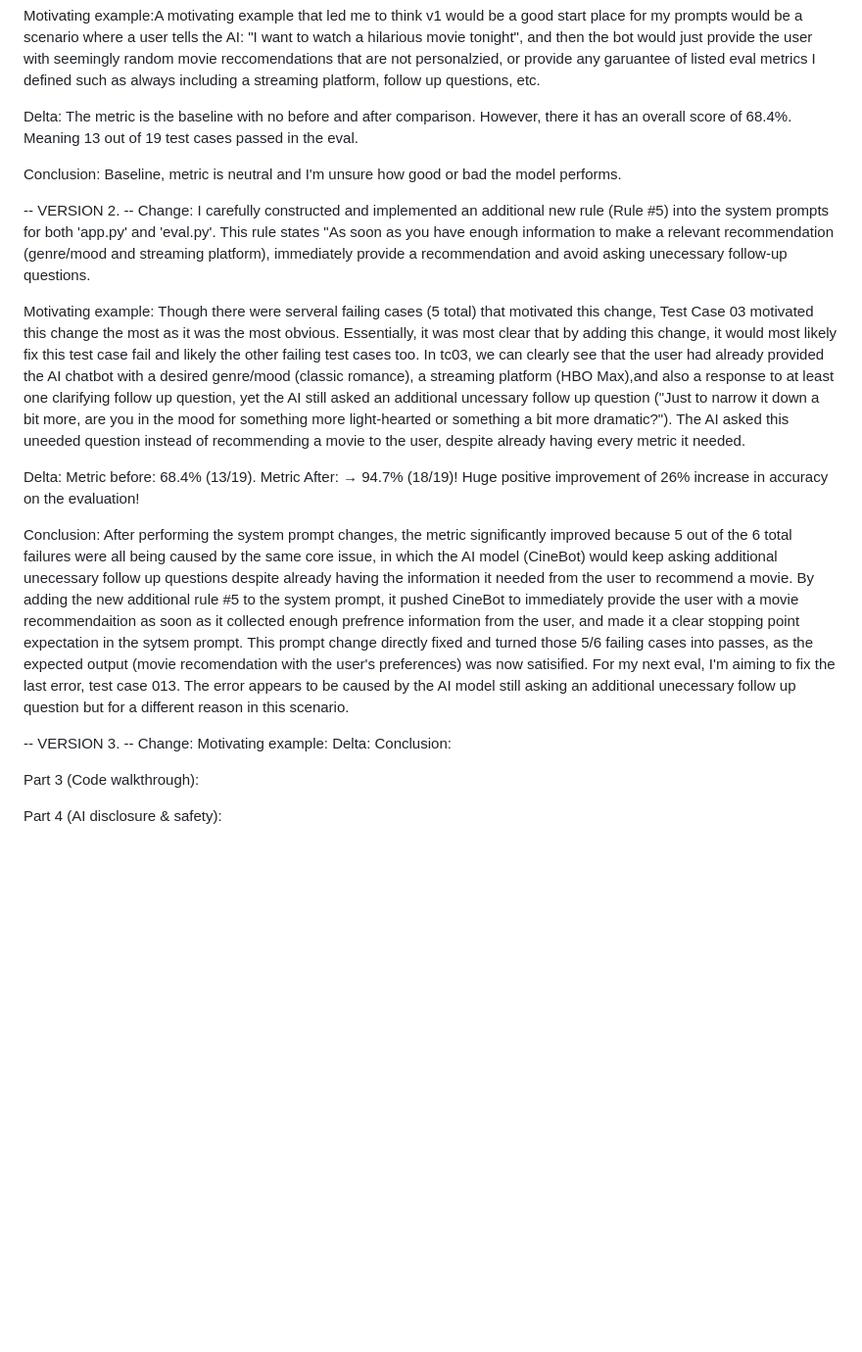
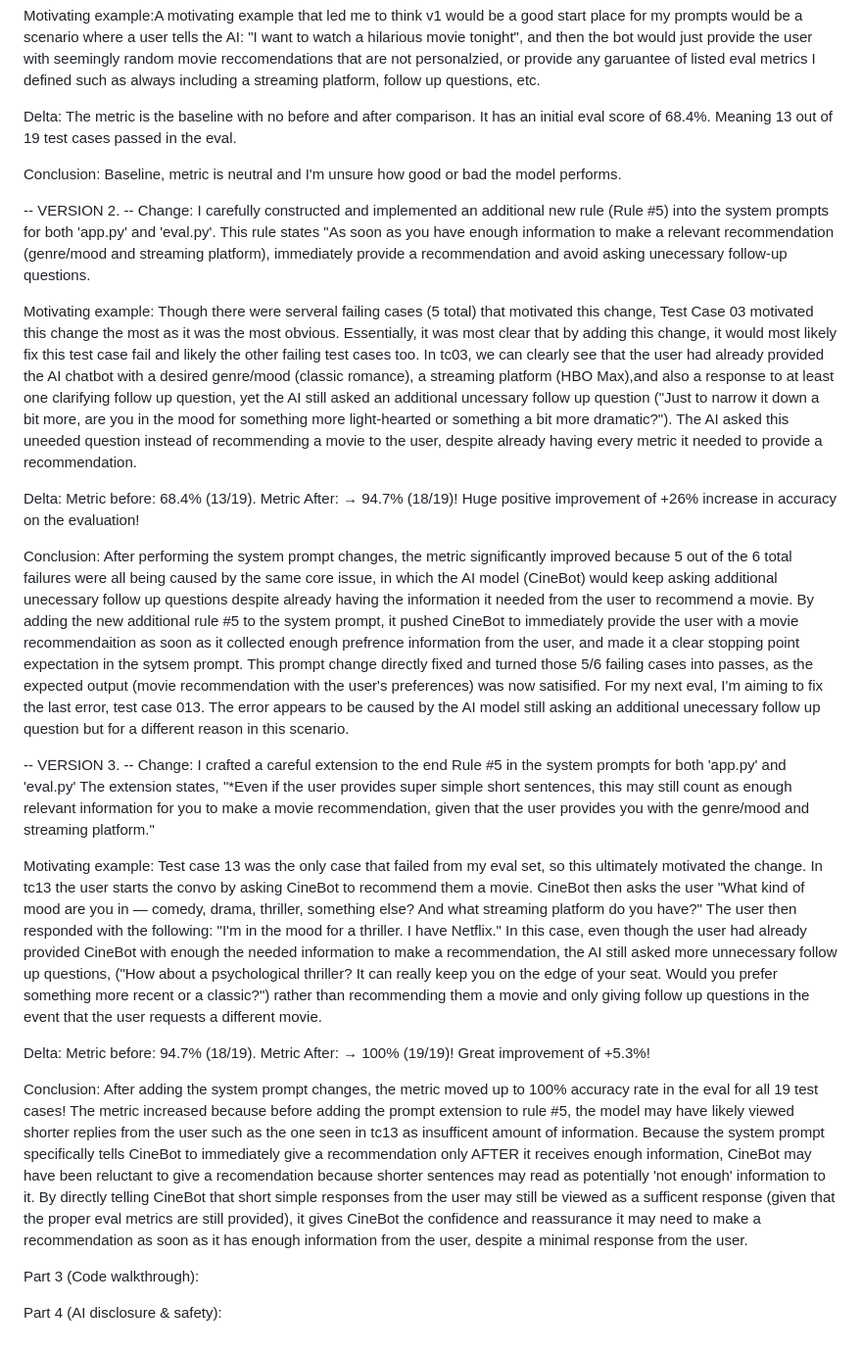
Before and after one commit to ziongolem2/CPSC254FinalProject, a Markdown page: REPORT.md, the part around the change. Shown at 98% size. GitHub-like rendering; blank space fills up the shorter version.

```diff
--- a/REPORT.md
+++ b/REPORT.md
@@ -9,7 +9,7 @@ Change: Thinking of this as going from 0 to 1, I implemented my main system prom
 
 Motivating example:A motivating example that led me to think v1 would be a good start place for my prompts would be a scenario where a user tells the AI: "I want to watch a hilarious movie tonight", and then the bot would just provide the user with seemingly random movie reccomendations that are not personalzied, or provide any garuantee of listed eval metrics I defined such as always including a streaming platform, follow up questions, etc.
 
-Delta: The metric is the baseline with no before and after comparison. However, there it has an overall score of 68.4%. Meaning 13 out of 19 test cases passed in the eval.
+Delta: The metric is the baseline with no before and after comparison. It has an initial eval score of 68.4%. Meaning 13 out of 19 test cases passed in the eval.
 
 Conclusion: Baseline, metric is neutral and I'm unsure how good or bad the model performs.
 
@@ -17,19 +17,21 @@ Conclusion: Baseline, metric is neutral and I'm unsure how good or bad the model
 -- VERSION 2. --
 Change: I carefully constructed and implemented an additional new rule (Rule #5) into the system prompts for both 'app.py' and 'eval.py'. This rule states "As soon as you have enough information to make a relevant recommendation (genre/mood and streaming platform), immediately provide a recommendation and avoid asking unecessary follow-up questions.
 
-Motivating example: Though there were serveral failing cases (5 total) that motivated this change, Test Case 03 motivated this change the most as it was the most obvious. Essentially, it was most clear that by adding this change, it would most likely fix this test case fail and likely the other failing test cases too. In tc03, we can clearly see that the user had already provided the AI chatbot with a desired genre/mood (classic romance), a streaming platform (HBO Max),and also a response to at least one clarifying follow up question,  yet the AI still asked an additional uncessary follow up question ("Just to narrow it down a bit more, are you in the mood for something more light-hearted or something a bit more dramatic?"). The AI asked this uneeded question instead of recommending a movie to the user, despite already having every metric it needed.
+Motivating example: Though there were serveral failing cases (5 total) that motivated this change, Test Case 03 motivated this change the most as it was the most obvious. Essentially, it was most clear that by adding this change, it would most likely fix this test case fail and likely the other failing test cases too. In tc03, we can clearly see that the user had already provided the AI chatbot with a desired genre/mood (classic romance), a streaming platform (HBO Max),and also a response to at least one clarifying follow up question,  yet the AI still asked an additional uncessary follow up question ("Just to narrow it down a bit more, are you in the mood for something more light-hearted or something a bit more dramatic?"). The AI asked this uneeded question instead of recommending a movie to the user, despite already having every metric it needed to provide a recommendation.
 
-Delta: Metric before: 68.4% (13/19). Metric After: → 94.7% (18/19)! Huge positive improvement of 26% increase in accuracy on the evaluation!
+Delta: Metric before: 68.4% (13/19). Metric After: → 94.7% (18/19)! Huge positive improvement of +26% increase in accuracy on the evaluation!
 
-Conclusion: After performing the system prompt changes, the metric significantly improved because 5 out of the 6 total failures were all being caused by the same core issue, in which the AI model (CineBot) would keep asking additional unecessary follow up questions despite already having the information it needed from the user to recommend a movie. By adding the new additional rule #5 to the system prompt, it pushed CineBot to immediately provide the user with a movie recommendaition as soon as it collected enough prefrence information from the user, and made it a clear stopping point expectation in the sytsem prompt. This prompt change directly fixed and turned those 5/6 failing cases into passes, as the expected output (movie recomendation with the user's preferences) was now satisified. For my next eval, I'm aiming to fix the last error, test case 013. The error appears to be caused by the AI model still asking an additional unecessary follow up question but for a different reason in this scenario.
+Conclusion: After performing the system prompt changes, the metric significantly improved because 5 out of the 6 total failures were all being caused by the same core issue, in which the AI model (CineBot) would keep asking additional unecessary follow up questions despite already having the information it needed from the user to recommend a movie. By adding the new additional rule #5 to the system prompt, it pushed CineBot to immediately provide the user with a movie recommendaition as soon as it collected enough prefrence information from the user, and made it a clear stopping point expectation in the sytsem prompt. This prompt change directly fixed and turned those 5/6 failing cases into passes, as the expected output (movie recommendation with the user's preferences) was now satisified. For my next eval, I'm aiming to fix the last error, test case 013. The error appears to be caused by the AI model still asking an additional unecessary follow up question but for a different reason in this scenario.
 
 
 -- VERSION 3. --
-Change:
-Motivating example:
-Delta:
-Conclusion:
+Change: I crafted a careful extension to the end Rule #5 in the system prompts for both 'app.py' and 'eval.py' The extension states, "*Even if the user provides super simple short sentences, this may still count as enough relevant information for you to make a movie recommendation, given that the user provides you with the genre/mood and streaming platform."
 
+Motivating example: Test case 13 was the only case that failed from my eval set, so this ultimately motivated the change. In tc13 the user starts the convo by asking CineBot to recommend them a movie.  CineBot then asks the user "What kind of mood are you in — comedy, drama, thriller, something else? And what streaming platform do you have?" The user then responded with the following: "I'm in the mood for a thriller. I have Netflix." In this case, even though the user had already provided CineBot with enough the needed information to make a recommendation, the AI still asked more unnecessary follow up questions, ("How about a psychological thriller? It can really keep you on the edge of your seat. Would you prefer something more recent or a classic?") rather than recommending them a movie and only giving follow up questions in the event that the user requests a different movie.
+
+Delta: Metric before: 94.7% (18/19). Metric After: → 100% (19/19)! Great improvement of +5.3%!
+
+Conclusion: After adding the system prompt changes, the metric moved up to 100% accuracy rate in the eval for all 19 test cases! The metric increased because before adding the prompt extension to rule #5, the model may have likely viewed shorter replies from the user such as the one seen in tc13 as insufficent amount of information. Because the system prompt specifically tells CineBot to immediately give a recommendation only AFTER it receives enough information, CineBot may have been reluctant to give a recomendation because shorter sentences may read as potentially 'not enough' information to it. By directly telling CineBot that short simple responses from the user may still be viewed as a sufficent response (given that the proper eval metrics are still provided), it gives CineBot the confidence and reassurance it may need to make a recommendation as soon as it has enough information from the user, despite a minimal response from the user.
 
 
 
```
